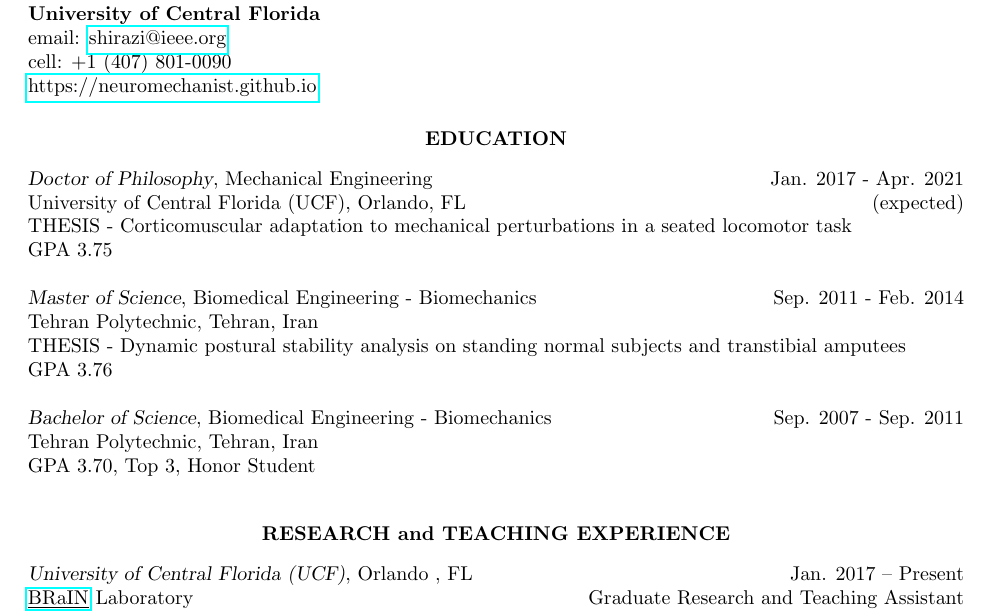
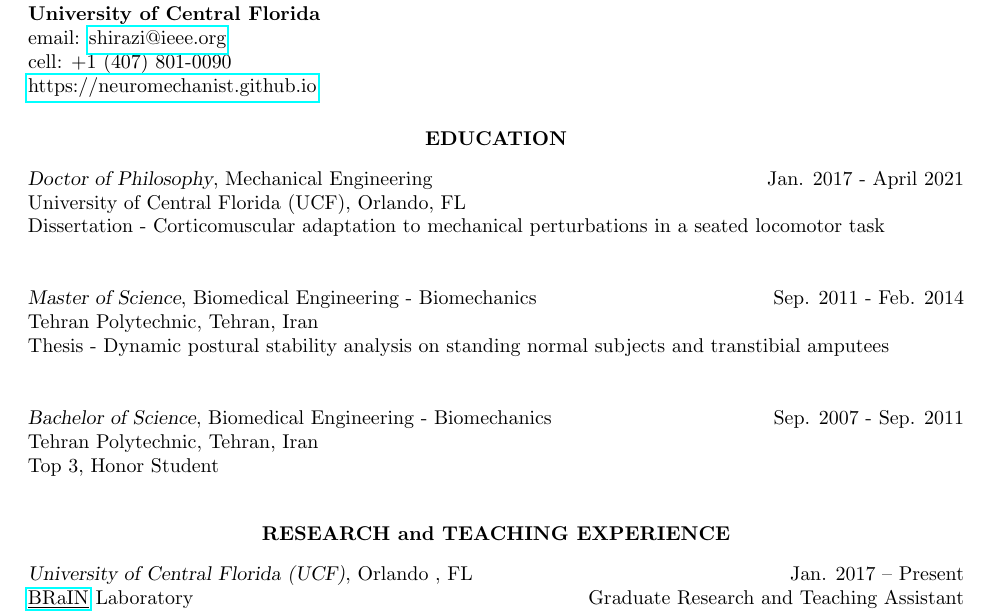
Before and after one commit to neuromechanist/Seyed-Yahya-Shirazi-CV, a LaTeX CV (seyed-CV.tex): part of page 1 of 4, cut so that both start at the same text. Compiled offline with pdfLaTeX.

Commit message:
updated resume with exact graduation

```diff
--- a/seyed-CV.tex
+++ b/seyed-CV.tex
@@ -26,6 +26,9 @@
 % \usepackage{newcent} % To change the default font to the new century schoolbook postscript font uncomment this line and comment the one above
 \usepackage{hyperref}
 \usepackage[utf8]{inputenc}
+\usepackage[outline]{contour}
+\contourlength{0.08pt}
+\contournumber{10}
 \newsectionwidth{0pt} % Stops section indenting
 \pagenumbering{roman}
 \begin{document}
@@ -63,19 +66,19 @@
 \section{\centerline{EDUCATION}}
 
 \vspace{8pt} % Gap between title and text
-{\sl Doctor of Philosophy}, Mechanical Engineering \hfill Jan. 2017 - Apr. 2021 \\
-University of Central Florida (UCF), Orlando, FL \hfill (expected) \\
-THESIS - Corticomuscular adaptation to mechanical perturbations in a seated locomotor task \\
-GPA 3.75
+{\sl Doctor of Philosophy}, Mechanical Engineering \hfill Jan. 2017 - April 2021\\
+University of Central Florida (UCF), Orlando, FL\\
+Dissertation - Corticomuscular adaptation to mechanical perturbations in a seated locomotor task\\
+% \contour{black}{Ph.D. Defense Date: March 19, 2021}\\
+% \contour{black}{Ph.D. Graduation Date: May 8, 2021}\\
 
 {\sl Master of Science}, Biomedical Engineering - Biomechanics \hfill Sep. 2011 - Feb. 2014 \\
 Tehran Polytechnic, Tehran, Iran  \\
-THESIS - Dynamic postural stability analysis on standing normal subjects and transtibial amputees \\
-GPA 3.76
+Thesis - Dynamic postural stability analysis on standing normal subjects and transtibial amputees \\
 
 {\sl Bachelor of Science}, Biomedical Engineering - Biomechanics  \hfill Sep. 2007 - Sep. 2011\\
 Tehran Polytechnic, Tehran, Iran \\
-GPA 3.70, Top 3, Honor Student
+Top 3, Honor Student
 %----------------------------------------------------------------------------------------
 \vspace{0.1in} % Some whitespace between sections
 %----------------------------------------------------------------------------------------
```
Also changed, not shown: seyed-CV.pdf, 1 other file.
